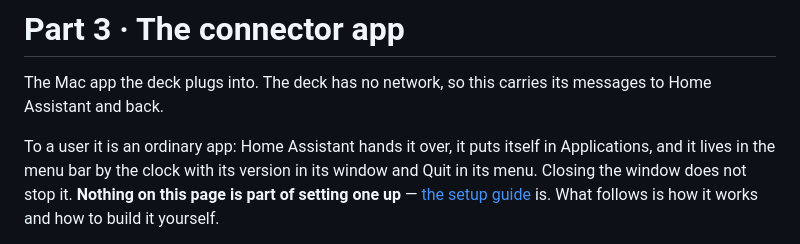
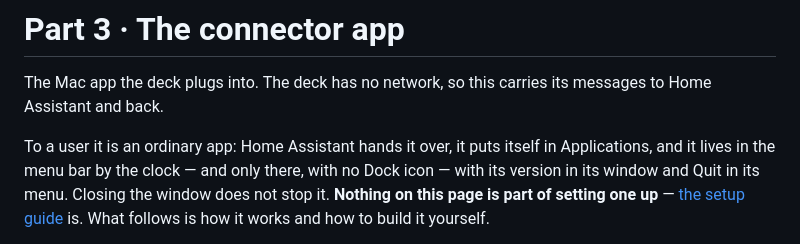
Before and after one commit to sygad/ulanzi-d200-ha-deck, a Markdown page: parts/03-mac-bridge/README.md, the part around the change. Rendered like a GitHub page.

```diff
--- a/parts/03-mac-bridge/README.md
+++ b/parts/03-mac-bridge/README.md
@@ -6,7 +6,8 @@ The Mac app the deck plugs into. The deck has no network, so this carries its me
 to Home Assistant and back.
 
 To a user it is an ordinary app: Home Assistant hands it over, it puts itself in
-Applications, and it lives in the menu bar by the clock with its version in its window
+Applications, and it lives in the menu bar by the clock — and only there, with no Dock
+icon — with its version in its window
 and Quit in its menu. Closing the window does not stop it. **Nothing on this page is
 part of setting one up** — [the setup guide](../../README.md) is. What follows is how
 it works and how to build it yourself.
```
Also changed, not shown: README.md (+4 -1 lines), docs/deck-settings.png, docs/navigate.png, images/guide/fig-navigate.png, images/guide/fig-settings.png, 7 other files.
